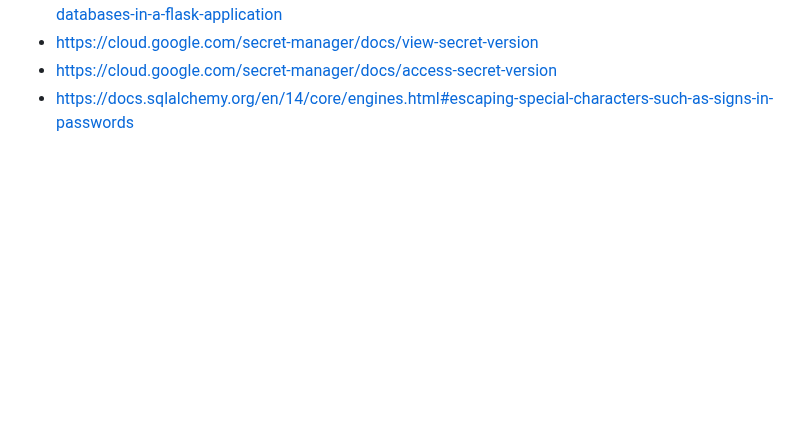
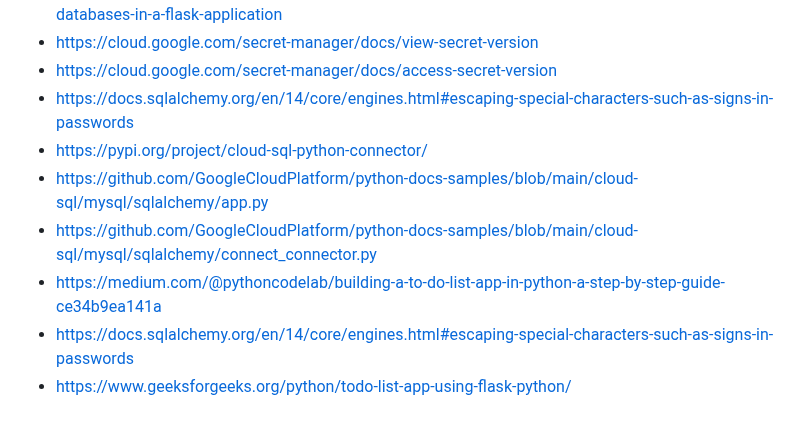
Before and after one commit to cheran99/End-to-End-DevSecOps-Pipeline-with-CI-CD, a Markdown page: README.md, the part around the change. GitHub-like rendering; blank space fills up the shorter version.

```diff
--- a/README.md
+++ b/README.md
@@ -406,3 +406,9 @@ Next, go to Cloud Run and then to the Cloud Run service that was created earlier
 - https://cloud.google.com/secret-manager/docs/view-secret-version
 - https://cloud.google.com/secret-manager/docs/access-secret-version
 - https://docs.sqlalchemy.org/en/14/core/engines.html#escaping-special-characters-such-as-signs-in-passwords
+- https://pypi.org/project/cloud-sql-python-connector/
+- https://github.com/GoogleCloudPlatform/python-docs-samples/blob/main/cloud-sql/mysql/sqlalchemy/app.py
+- https://github.com/GoogleCloudPlatform/python-docs-samples/blob/main/cloud-sql/mysql/sqlalchemy/connect_connector.py
+- https://medium.com/@pythoncodelab/building-a-to-do-list-app-in-python-a-step-by-step-guide-ce34b9ea141a
+- https://docs.sqlalchemy.org/en/14/core/engines.html#escaping-special-characters-such-as-signs-in-passwords
+- https://www.geeksforgeeks.org/python/todo-list-app-using-flask-python/
```
